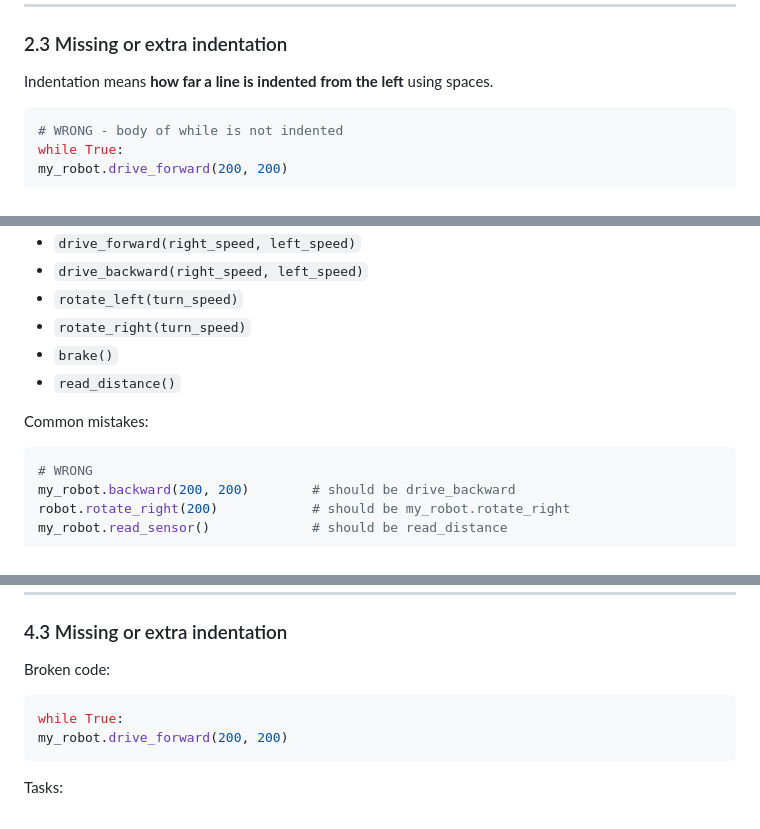
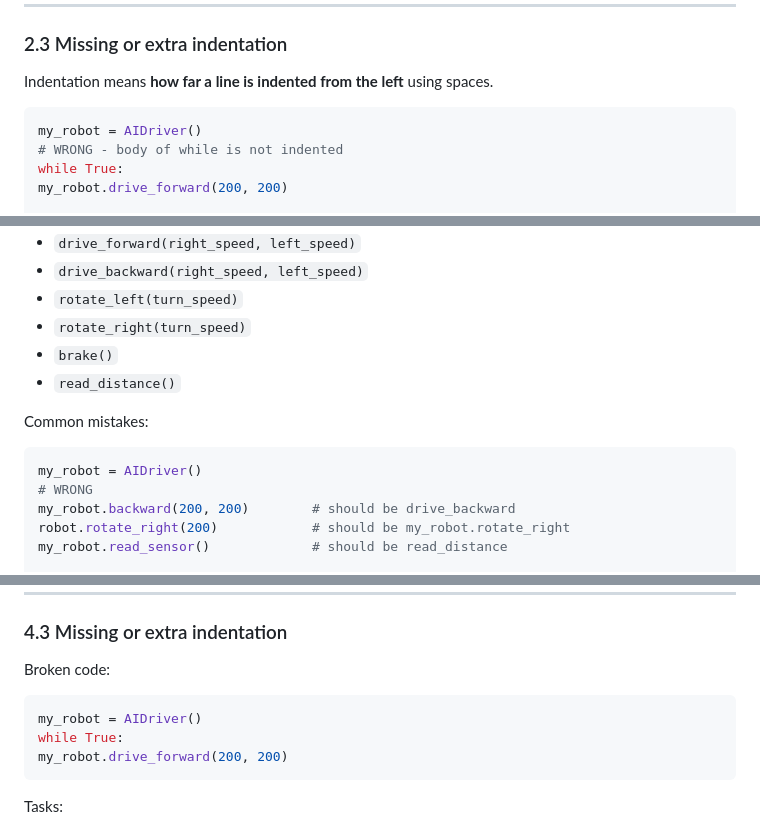
Before and after one commit to TempeHS/AIDriver_MicroPython_Challanges, a Markdown page: docs/Challenge_0.md, 3 parts joined by grey strips. GitHub-like rendering.

````diff
--- a/docs/Challenge_0.md
+++ b/docs/Challenge_0.md
@@ -79,6 +79,7 @@ it usually means you:
 Indentation means **how far a line is indented from the left** using spaces.
 
 ```python
+my_robot = AIDriver()
 # WRONG - body of while is not indented
 while True:
 my_robot.drive_forward(200, 200)
@@ -109,6 +110,7 @@ The AIDriver library gives you **specific** function names:
 Common mistakes:
 
 ```python
+my_robot = AIDriver()
 # WRONG
 my_robot.backward(200, 200)        # should be drive_backward
 robot.rotate_right(200)            # should be my_robot.rotate_right
@@ -241,6 +244,7 @@ If you’re unsure what the error means, glance at `Common_Errors.md`.
 Broken code:
 
 ```python
+my_robot = AIDriver()
 while True:
 my_robot.drive_forward(200, 200)
 ```
````
Also changed, not shown: other parts of docs/Challenge_0.md (+5 -3 lines).
